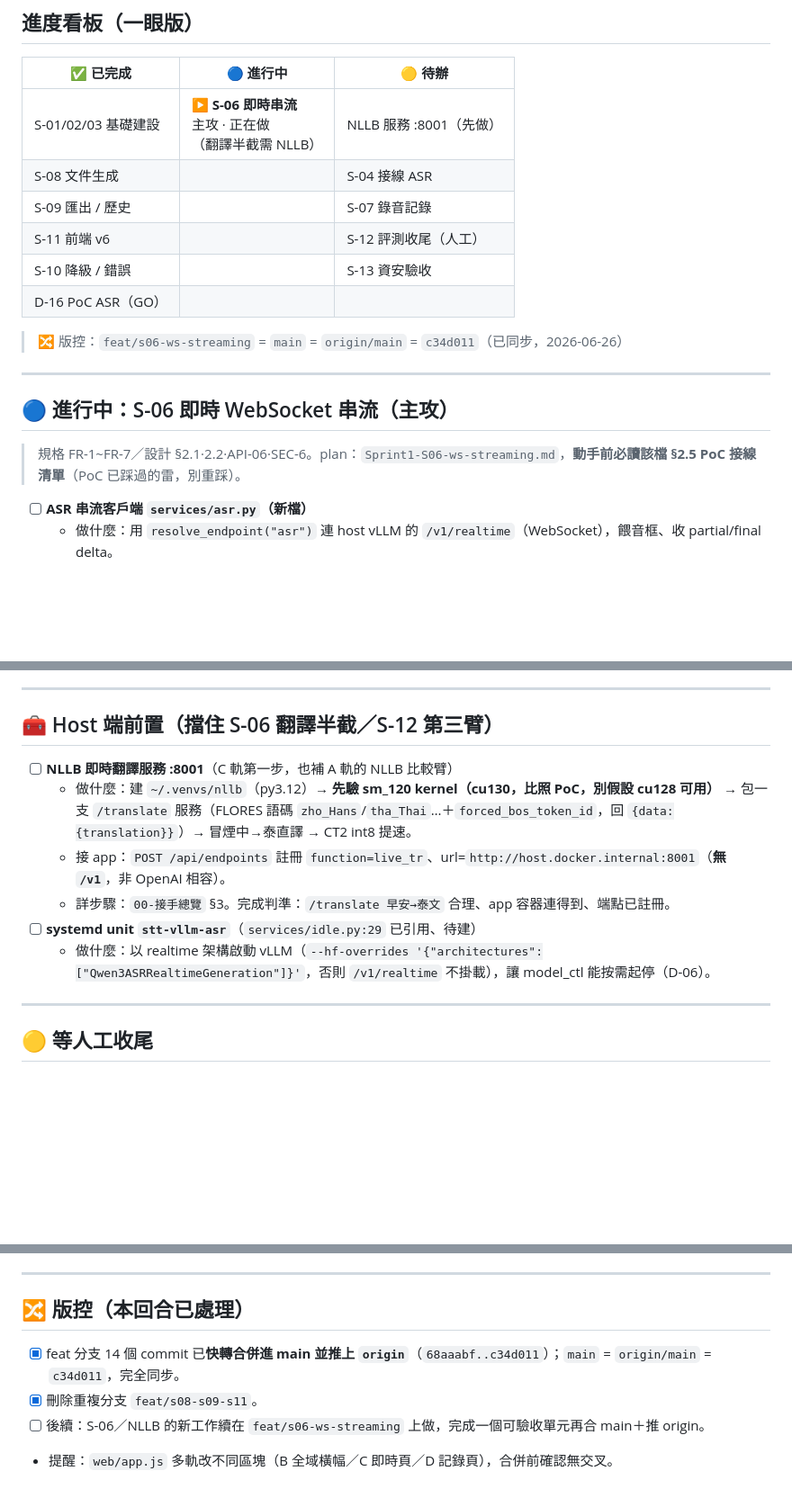
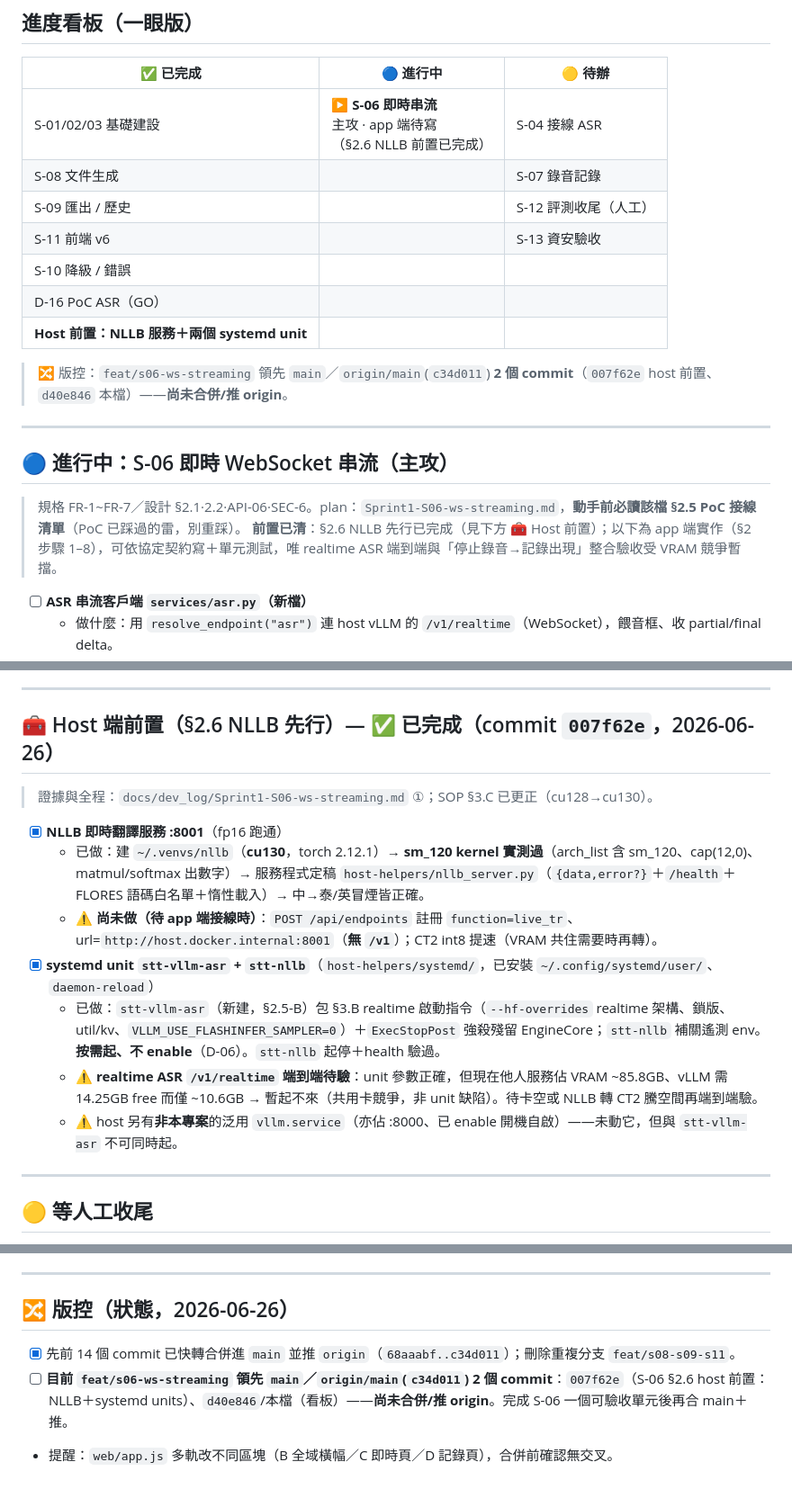
Before and after one commit to ah3-max/transcription_tool, a Markdown page: docs/plan-log/01-待辦清單.md, 3 parts joined by grey strips. Shown at 90% size. GitHub-like rendering; blank space fills up the shorter version.

Commit message:
docs(plan): 01-待辦清單 校正為最新狀態——§2.6 host 前置已完成、版控領先 main 2 commit
- NLLB 服務(:8001, fp16)＋stt-nllb/stt-vllm-asr systemd unit 由待辦移至 ✅（commit 007f62e）
- 標注 realtime ASR /v1/realtime 端到端因共用卡 VRAM 競爭暫擋（unit 正確、待卡空再驗）
- 進度看板移除已完成的 NLLB 待辦項；S-06 改標「app 端待寫」
- 版控區更正：feat/s06-ws-streaming 領先 main/origin c34d011 共 2 commit、尚未合併/推

Co-Authored-By: Claude Opus 4.8 <noreply@anthropic.com>

```diff
--- a/docs/plan-log/01-待辦清單.md
+++ b/docs/plan-log/01-待辦清單.md
@@ -10,19 +10,21 @@
 
 | ✅ 已完成 | 🔵 進行中 | 🟡 待辦 |
 |---|---|---|
-| S-01/02/03 基礎建設 | **▶ S-06 即時串流**<br>主攻 · 正在做<br>（翻譯半截需 NLLB） | NLLB 服務 :8001（先做） |
-| S-08 文件生成 |  | S-04 接線 ASR |
-| S-09 匯出 / 歷史 |  | S-07 錄音記錄 |
-| S-11 前端 v6 |  | S-12 評測收尾（人工） |
-| S-10 降級 / 錯誤 |  | S-13 資安驗收 |
+| S-01/02/03 基礎建設 | **▶ S-06 即時串流**<br>主攻 · app 端待寫<br>（§2.6 NLLB 前置已完成） | S-04 接線 ASR |
+| S-08 文件生成 |  | S-07 錄音記錄 |
+| S-09 匯出 / 歷史 |  | S-12 評測收尾（人工） |
+| S-11 前端 v6 |  | S-13 資安驗收 |
+| S-10 降級 / 錯誤 |  |  |
 | D-16 PoC ASR（GO） |  |  |
+| **Host 前置：NLLB 服務＋兩個 systemd unit** |  |  |
 
-> 🔀 版控：`feat/s06-ws-streaming` = `main` = `origin/main` = `c34d011`（已同步，2026-06-26）
+> 🔀 版控：`feat/s06-ws-streaming` 領先 `main`／`origin/main`(`c34d011`) **2 個 commit**（`007f62e` host 前置、`d40e846` 本檔）——**尚未合併/推 origin**。
 
 ---
 
 ## 🔵 進行中：S-06 即時 WebSocket 串流（主攻）
 > 規格 FR-1~FR-7／設計 §2.1·2.2·API-06·SEC-6。plan：`Sprint1-S06-ws-streaming.md`，**動手前必讀該檔 §2.5 PoC 接線清單**（PoC 已踩過的雷，別重踩）。
+> **前置已清**：§2.6 NLLB 先行已完成（見下方 🧰 Host 前置）；以下為 app 端實作（§2 步驟 1–8），可依協定契約寫＋單元測試，唯 realtime ASR 端到端與「停止錄音→記錄出現」整合驗收受 VRAM 競爭暫擋。
 
 - [ ] **ASR 串流客戶端 `services/asr.py`（新檔）**
   - 做什麼：用 `resolve_endpoint("asr")` 連 host vLLM 的 `/v1/realtime`（WebSocket），餵音框、收 partial/final delta。
@@ -45,13 +47,15 @@
 
 ---
 
-## 🧰 Host 端前置（擋住 S-06 翻譯半截／S-12 第三臂）
-- [ ] **NLLB 即時翻譯服務 :8001**（C 軌第一步，也補 A 軌的 NLLB 比較臂）
-  - 做什麼：建 `~/.venvs/nllb`（py3.12）→ **先驗 sm_120 kernel（cu130，比照 PoC，別假設 cu128 可用）** → 包一支 `/translate` 服務（FLORES 語碼 `zho_Hans`/`tha_Thai`…＋`forced_bos_token_id`，回 `{data:{translation}}`）→ 冒煙中→泰直譯 → CT2 int8 提速。
-  - 接 app：`POST /api/endpoints` 註冊 `function=live_tr`、url=`http://host.docker.internal:8001`（**無 `/v1`**，非 OpenAI 相容）。
-  - 詳步驟：`00-接手總覽` §3。完成判準：`/translate 早安→泰文` 合理、app 容器連得到、端點已註冊。
-- [ ] **systemd unit `stt-vllm-asr`**（`services/idle.py:29` 已引用、待建）
-  - 做什麼：以 realtime 架構啟動 vLLM（`--hf-overrides '{"architectures":["Qwen3ASRRealtimeGeneration"]}'`，否則 `/v1/realtime` 不掛載），讓 model_ctl 能按需起停（D-06）。
+## 🧰 Host 端前置（§2.6 NLLB 先行）— ✅ 已完成（commit `007f62e`，2026-06-26）
+> 證據與全程：`docs/dev_log/Sprint1-S06-ws-streaming.md` ①；SOP §3.C 已更正（cu128→cu130）。
+- [x] **NLLB 即時翻譯服務 :8001**（fp16 跑通）
+  - 已做：建 `~/.venvs/nllb`（**cu130**，torch 2.12.1）→ **sm_120 kernel 實測過**（arch_list 含 sm_120、cap(12,0)、matmul/softmax 出數字）→ 服務程式定稿 `host-helpers/nllb_server.py`（`{data,error?}`＋`/health`＋FLORES 語碼白名單＋惰性載入）→ 中→泰/英冒煙皆正確。
+  - ⚠ **尚未做（待 app 端接線時）**：`POST /api/endpoints` 註冊 `function=live_tr`、url=`http://host.docker.internal:8001`（**無 `/v1`**）；CT2 int8 提速（VRAM 共住需要時再轉）。
+- [x] **systemd unit `stt-vllm-asr` + `stt-nllb`**（`host-helpers/systemd/`，已安裝 `~/.config/systemd/user/`、`daemon-reload`）
+  - 已做：`stt-vllm-asr`（新建，§2.5-B）包 §3.B realtime 啟動指令（`--hf-overrides` realtime 架構、鎖版、util/kv、`VLLM_USE_FLASHINFER_SAMPLER=0`）＋`ExecStopPost` 強殺殘留 EngineCore；`stt-nllb` 補關遙測 env。**按需起、不 enable**（D-06）。`stt-nllb` 起停＋health 驗過。
+  - ⚠ **realtime ASR `/v1/realtime` 端到端待驗**：unit 參數正確，但現在他人服務佔 VRAM ~85.8GB、vLLM 需 14.25GB free 而僅 ~10.6GB → 暫起不來（共用卡競爭，非 unit 缺陷）。待卡空或 NLLB 轉 CT2 騰空間再端到端驗。
+  - ⚠ host 另有**非本專案**的泛用 `vllm.service`（亦佔 :8000、已 enable 開機自啟）——未動它，但與 `stt-vllm-asr` 不可同時起。
 
 ---
 
@@ -93,8 +97,7 @@
 
 ---
 
-## 🔀 版控（本回合已處理）
-- [x] feat 分支 14 個 commit 已**快轉合併進 main 並推上 `origin`**（`68aaabf..c34d011`）；`main` = `origin/main` = `c34d011`，完全同步。
-- [x] 刪除重複分支 `feat/s08-s09-s11`。
-- [ ] 後續：S-06／NLLB 的新工作續在 `feat/s06-ws-streaming` 上做，完成一個可驗收單元再合 main＋推 origin。
+## 🔀 版控（狀態，2026-06-26）
+- [x] 先前 14 個 commit 已快轉合併進 `main` 並推 `origin`（`68aaabf..c34d011`）；刪除重複分支 `feat/s08-s09-s11`。
+- [ ] **目前 `feat/s06-ws-streaming` 領先 `main`／`origin/main`(`c34d011`) 2 個 commit**：`007f62e`（S-06 §2.6 host 前置：NLLB＋systemd units）、`d40e846`/本檔（看板）——**尚未合併/推 origin**。完成 S-06 一個可驗收單元後再合 main＋推。
 - 提醒：`web/app.js` 多軌改不同區塊（B 全域橫幅／C 即時頁／D 記錄頁），合併前確認無交叉。
```
